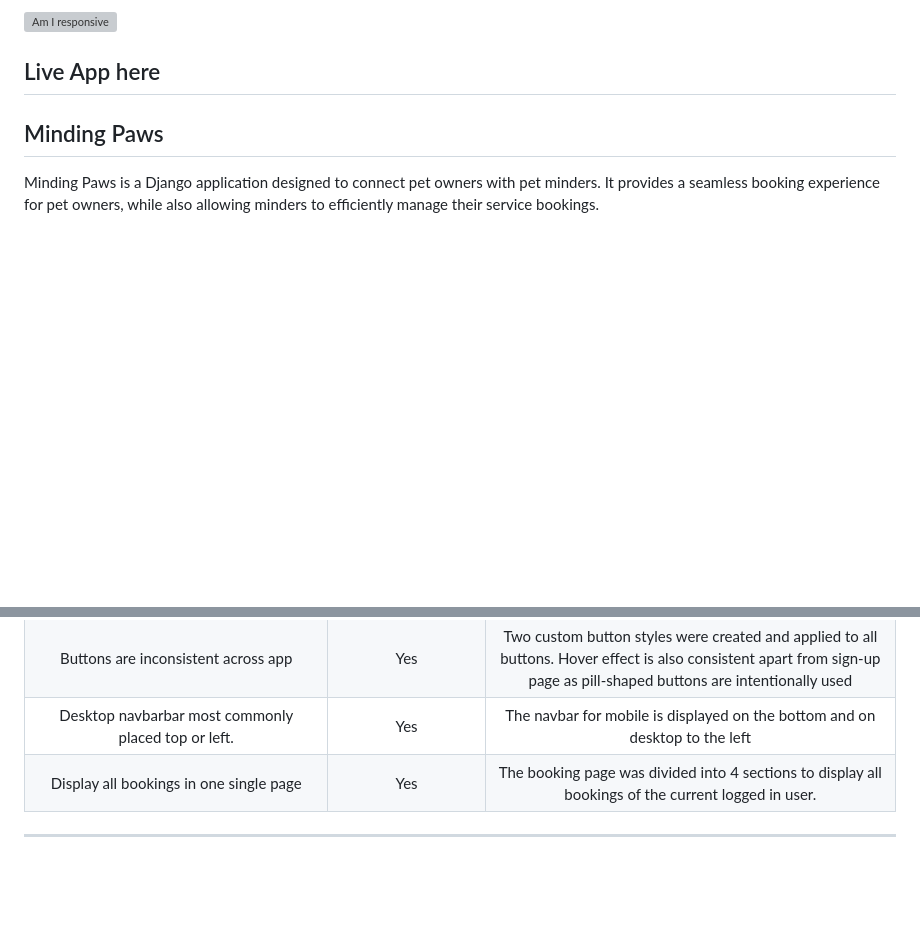
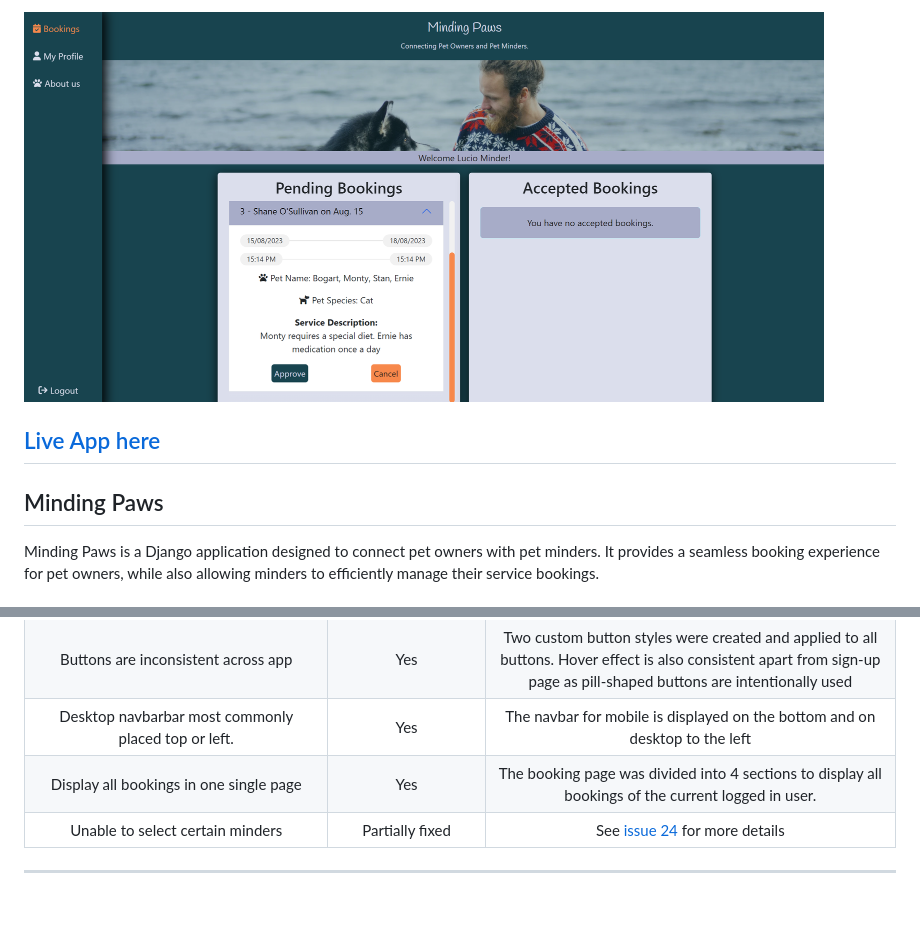
Before and after one commit to luciotorelli/minding-paws, a Markdown page: README.md, 2 parts joined by grey strips. Drawn GitHub-style; pictures changed too: readme-assets/minding-paws-readme.png (added); blank space fills up the shorter version; grey boxes are pictures that could not be loaded.

Commit message:
Updated feedback and add main image to README

```diff
--- a/README.md
+++ b/README.md
@@ -1,4 +1,4 @@
-<img id="overview" src="readme-assets/main.png"
+<img id="overview" src="readme-assets/minding-paws-readme.png"
      alt="Am I responsive"
      width="800px" style="max-width: 100%;"/>
 
@@ -337,6 +337,7 @@ They were tagged as either bug, enhancement, documentation or user stories accor
 | Buttons are inconsistent across app | Yes  | Two custom button styles were created and applied to all buttons. Hover effect is also consistent apart from sign-up page as pill-shaped buttons are intentionally used|
 | Desktop navbarbar most commonly placed top or left.   | Yes  | The navbar for mobile is displayed on the bottom and on desktop to the left |
 | Display all bookings in one single page   | Yes  | The booking page was divided into 4 sections to display all bookings of the current logged in user.  |
+| Unable to select certain minders  | Partially fixed  | See [issue 24](https://github.com/luciotorelli/minding-paws/issues/24) for more details  |
 ---
 
 <br>
```
Also changed, not shown: other parts of README.md (+1 -1 lines).
